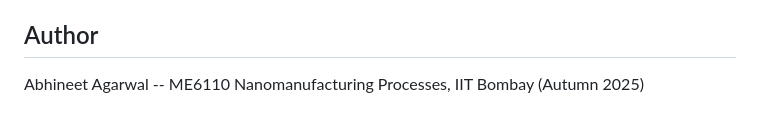
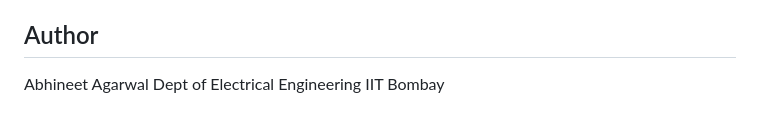
Before and after one commit to abhineet-agarwal/ME6110-XRL-Mask-Fabrication, a Markdown page: README.md, the part around the change. Rendered like a GitHub page.

```diff
--- a/README.md
+++ b/README.md
@@ -109,4 +109,6 @@ MIT
 
 ## Author
 
-Abhineet Agarwal -- ME6110 Nanomanufacturing Processes, IIT Bombay (Autumn 2025)
+Abhineet Agarwal
+Dept of Electrical Engineering
+IIT Bombay
```
